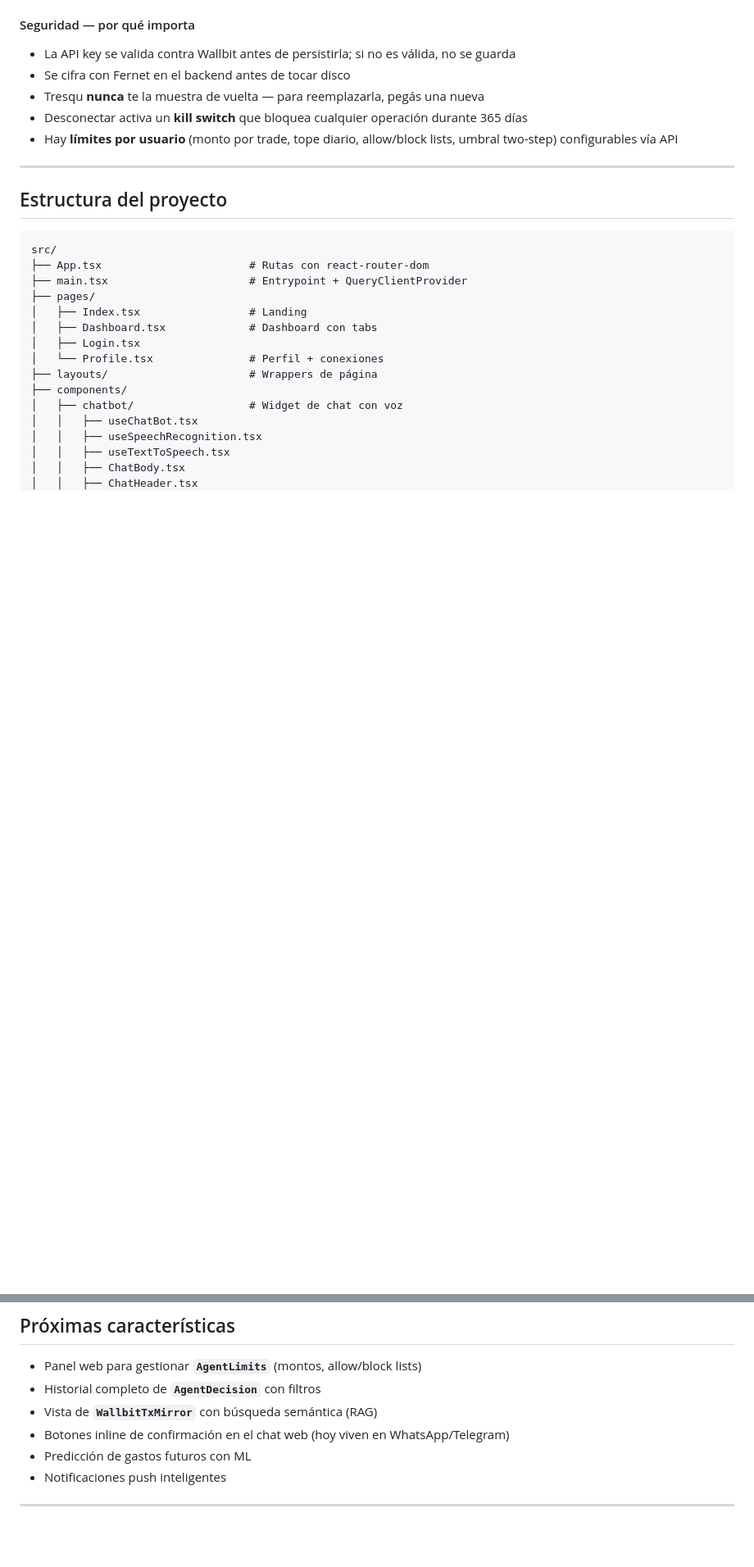
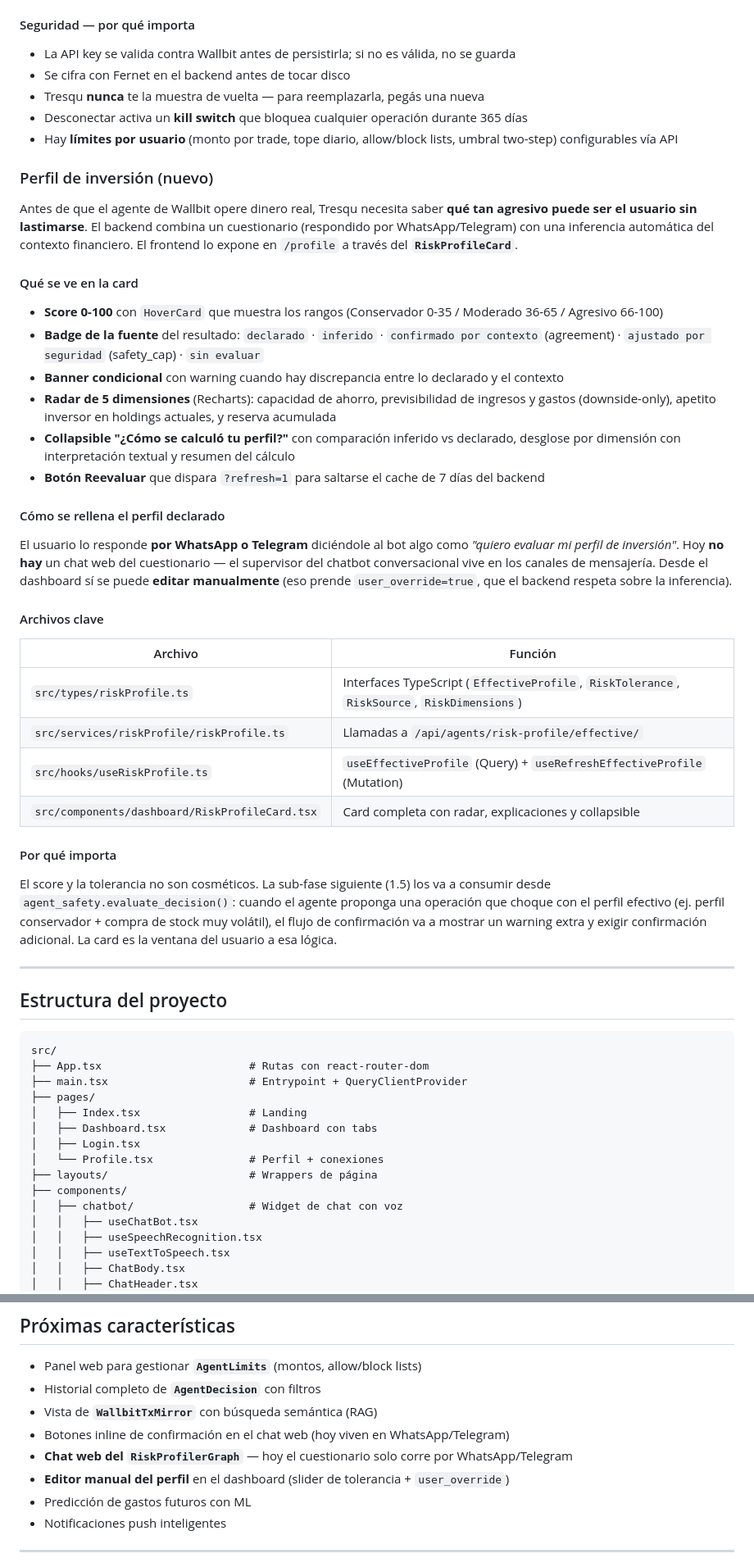
Before and after one commit to Jjat00/tresqu-frontend, a Markdown page: README.md, 2 parts joined by grey strips. Shown at 82% size. Rendered like a GitHub page; blank space fills up the shorter version.

Commit message:
docs: document RiskProfileCard and risk-profile frontend wiring
Adds a "Perfil de inversión" section in Features explaining what the
card surfaces (score, badge of source, warning, 5-dimension radar,
collapsible breakdown, Reevaluar button), where the declared profile
comes from (WhatsApp/Telegram for now), and which files own each piece.
Updates the dashboard data-flow mermaid diagram with useEffectiveProfile
and adds the new files to the project structure tree.

Co-Authored-By: Claude Opus 4.7 (1M context) <noreply@anthropic.com>

```diff
--- a/README.md
+++ b/README.md
@@ -259,6 +263,50 @@ El usuario interactúa con el agente Wallbit principalmente por **WhatsApp y Tel
 - Desconectar activa un **kill switch** que bloquea cualquier operación durante 365 días
 - Hay **límites por usuario** (monto por trade, tope diario, allow/block lists, umbral two-step) configurables vía API
 
+### Perfil de inversión (nuevo)
+
+Antes de que el agente de Wallbit opere dinero real, Tresqu necesita saber
+**qué tan agresivo puede ser el usuario sin lastimarse**. El backend
+combina un cuestionario (respondido por WhatsApp/Telegram) con una
+inferencia automática del contexto financiero. El frontend lo expone en
+`/profile` a través del **`RiskProfileCard`**.
+
+#### Qué se ve en la card
+
+- **Score 0-100** con `HoverCard` que muestra los rangos (Conservador 0-35 / Moderado 36-65 / Agresivo 66-100)
+- **Badge de la fuente** del resultado: `declarado` · `inferido` · `confirmado por contexto` (agreement) · `ajustado por seguridad` (safety_cap) · `sin evaluar`
+- **Banner condicional** con warning cuando hay discrepancia entre lo declarado y el contexto
+- **Radar de 5 dimensiones** (Recharts): capacidad de ahorro, previsibilidad de ingresos y gastos (downside-only), apetito inversor en holdings actuales, y reserva acumulada
+- **Collapsible "¿Cómo se calculó tu perfil?"** con comparación inferido vs declarado, desglose por dimensión con interpretación textual y resumen del cálculo
+- **Botón Reevaluar** que dispara `?refresh=1` para saltarse el cache de 7 días del backend
+
+#### Cómo se rellena el perfil declarado
+
+El usuario lo responde **por WhatsApp o Telegram** diciéndole al bot algo
+como *"quiero evaluar mi perfil de inversión"*. Hoy **no hay** un chat
+web del cuestionario — el supervisor del chatbot conversacional vive en
+los canales de mensajería. Desde el dashboard sí se puede **editar
+manualmente** (eso prende `user_override=true`, que el backend respeta
+sobre la inferencia).
+
+#### Archivos clave
+
+| Archivo | Función |
+|---------|---------|
+| `src/types/riskProfile.ts` | Interfaces TypeScript (`EffectiveProfile`, `RiskTolerance`, `RiskSource`, `RiskDimensions`) |
+| `src/services/riskProfile/riskProfile.ts` | Llamadas a `/api/agents/risk-profile/effective/` |
+| `src/hooks/useRiskProfile.ts` | `useEffectiveProfile` (Query) + `useRefreshEffectiveProfile` (Mutation) |
+| `src/components/dashboard/RiskProfileCard.tsx` | Card completa con radar, explicaciones y collapsible |
+
+#### Por qué importa
+
+El score y la tolerancia no son cosméticos. La sub-fase siguiente (1.5)
+los va a consumir desde `agent_safety.evaluate_decision()`: cuando el
+agente proponga una operación que choque con el perfil efectivo
+(ej. perfil conservador + compra de stock muy volátil), el flujo de
+confirmación va a mostrar un warning extra y exigir confirmación
+adicional. La card es la ventana del usuario a esa lógica.
+
 ---
 
 ## Estructura del proyecto
@@ -345,6 +397,8 @@ npm run preview      # Sirve el build de dist/ para inspección
 - Historial completo de **`AgentDecision`** con filtros
 - Vista de **`WallbitTxMirror`** con búsqueda semántica (RAG)
 - Botones inline de confirmación en el chat web (hoy viven en WhatsApp/Telegram)
+- **Chat web del `RiskProfilerGraph`** — hoy el cuestionario solo corre por WhatsApp/Telegram
+- **Editor manual del perfil** en el dashboard (slider de tolerancia + `user_override`)
 - Predicción de gastos futuros con ML
 - Notificaciones push inteligentes
 
```
Also changed, not shown: other parts of README.md (+13 -5 lines).
